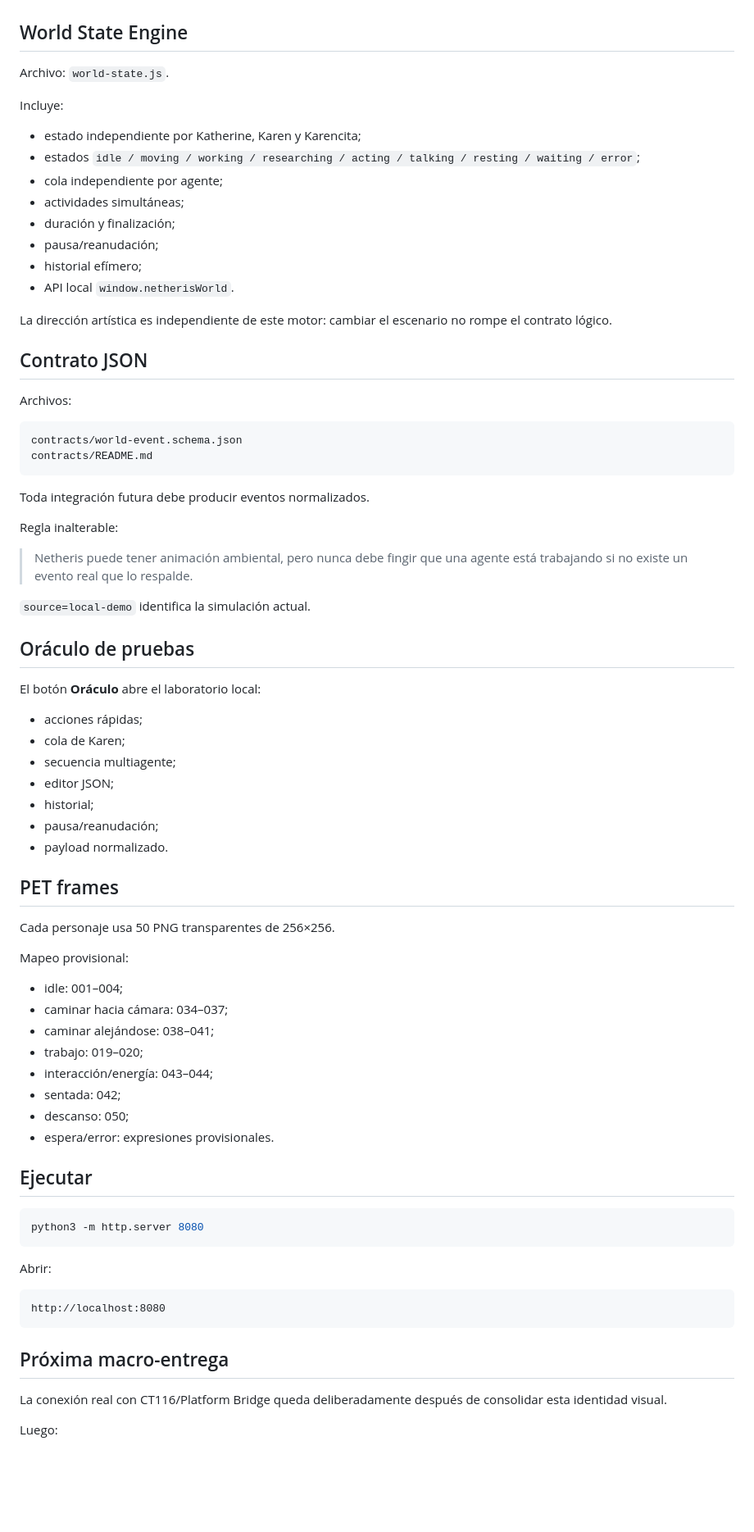
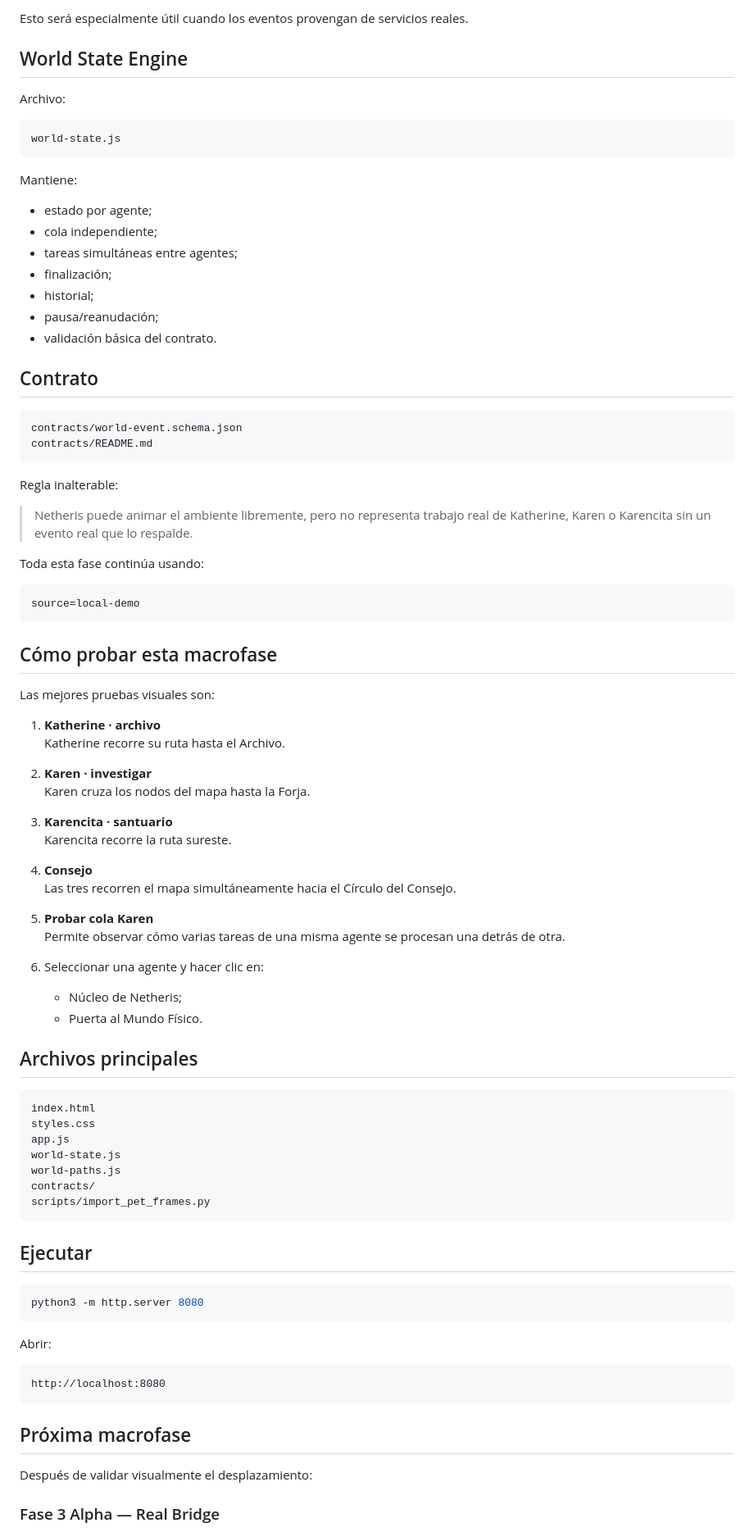
Before and after one commit to shinichikudo18/netheris-game, a Markdown page: world-ui/README.md, the part around one of its changes. Shown at 82% size. Rendered like a GitHub page; blank space fills up the shorter version.

Commit message:
docs(world-ui): document phase 2.5 cyber paths traversal

````diff
--- a/world-ui/README.md
+++ b/world-ui/README.md
@@ -47,64 +195,74 @@ La Fase 2 Alpha conserva toda la lógica previa pero rehace la capa visual:
+Esto será especialmente útil cuando los eventos provengan de servicios reales.
 
 ## World State Engine
 
-Archivo: `world-state.js`.
+Archivo:
 
-Incluye:
+```text
+world-state.js
+```
 
-- estado independiente por Katherine, Karen y Karencita;
-- estados `idle / moving / working / researching / acting / talking / resting / waiting / error`;
-- cola independiente por agente;
-- actividades simultáneas;
-- duración y finalización;
+Mantiene:
+
+- estado por agente;
+- cola independiente;
+- tareas simultáneas entre agentes;
+- finalización;
+- historial;
 - pausa/reanudación;
-- historial efímero;
-- API local `window.netherisWorld`.
+- validación básica del contrato.
 
-La dirección artística es independiente de este motor: cambiar el escenario no rompe el contrato lógico.
-
-## Contrato JSON
-
-Archivos:
+## Contrato
 
 ```text
 contracts/world-event.schema.json
 contracts/README.md
 ```
 
-Toda integración futura debe producir eventos normalizados.
-
 Regla inalterable:
 
-> Netheris puede tener animación ambiental, pero nunca debe fingir que una agente está trabajando si no existe un evento real que lo respalde.
+> Netheris puede animar el ambiente libremente, pero no representa trabajo real de Katherine, Karen o Karencita sin un evento real que lo respalde.
 
-`source=local-demo` identifica la simulación actual.
+Toda esta fase continúa usando:
 
-## Oráculo de pruebas
+```text
+source=local-demo
+```
 
-El botón **Oráculo** abre el laboratorio local:
+## Cómo probar esta macrofase
 
-- acciones rápidas;
-- cola de Karen;
-- secuencia multiagente;
-- editor JSON;
-- historial;
-- pausa/reanudación;
-- payload normalizado.
+Las mejores pruebas visuales son:
 
-## PET frames
+1. **Katherine · archivo**
+   Katherine recorre su ruta hasta el Archivo.
 
-Cada personaje usa 50 PNG transparentes de 256×256.
+2. **Karen · investigar**
+   Karen cruza los nodos del mapa hasta la Forja.
 
-Mapeo provisional:
+3. **Karencita · santuario**
+   Karencita recorre la ruta sureste.
 
-- idle: 001–004;
-- caminar hacia cámara: 034–037;
-- caminar alejándose: 038–041;
-- trabajo: 019–020;
-- interacción/energía: 043–044;
-- sentada: 042;
-- descanso: 050;
-- espera/error: expresiones provisionales.
+4. **Consejo**
+   Las tres recorren el mapa simultáneamente hacia el Círculo del Consejo.
+
+5. **Probar cola Karen**
+   Permite observar cómo varias tareas de una misma agente se procesan una detrás de otra.
+
+6. Seleccionar una agente y hacer clic en:
+   - Núcleo de Netheris;
+   - Puerta al Mundo Físico.
+
+## Archivos principales
+
+```text
+index.html
+styles.css
+app.js
+world-state.js
+world-paths.js
+contracts/
+scripts/import_pet_frames.py
+```
 
 ## Ejecutar
 
@@ -118,9 +276,9 @@ Abrir:
 http://localhost:8080
 ```
 
-## Próxima macro-entrega
+## Próxima macrofase
 
-La conexión real con CT116/Platform Bridge queda deliberadamente después de consolidar esta identidad visual.
+Después de validar visualmente el desplazamiento:
 
-Luego:
+### Fase 3 Alpha — Real Bridge
 
````
Also changed, not shown: other parts of world-ui/README.md (+193 -42 lines).
